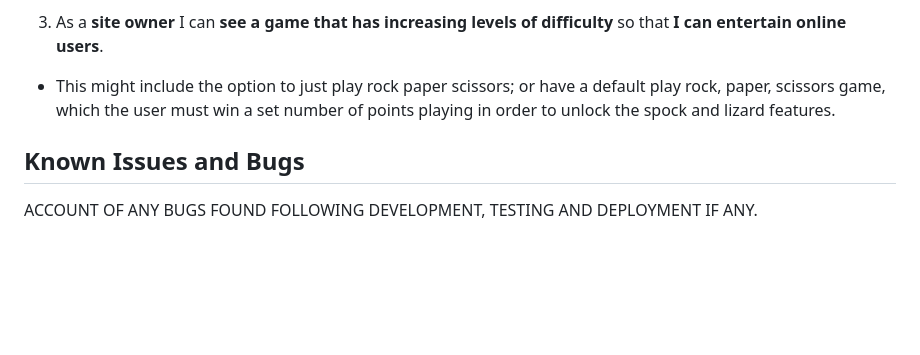
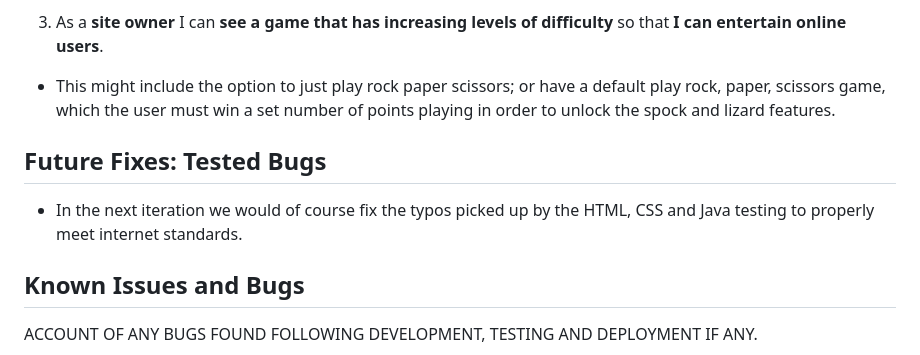
Before and after one commit to Libbu/thats-my-spock, a Markdown page: README.md, the part around the change. GitHub-like rendering; blank space fills up the shorter version.

Commit message:
future fixes, add this I have

```diff
--- a/README.md
+++ b/README.md
@@ -262,6 +262,10 @@ Mobile View
 
 - This might include the option to just play rock paper scissors; or have a default play rock, paper, scissors game, which the user must win a set number of points playing in order to unlock the spock and lizard features.
 
+## Future Fixes: Tested Bugs
+
+- In the next iteration we would of course fix the typos picked up by the HTML, CSS and Java testing to properly meet internet standards.
+
 ## Known Issues and Bugs
 
 ACCOUNT OF ANY BUGS FOUND FOLLOWING DEVELOPMENT, TESTING AND DEPLOYMENT IF ANY.
```
